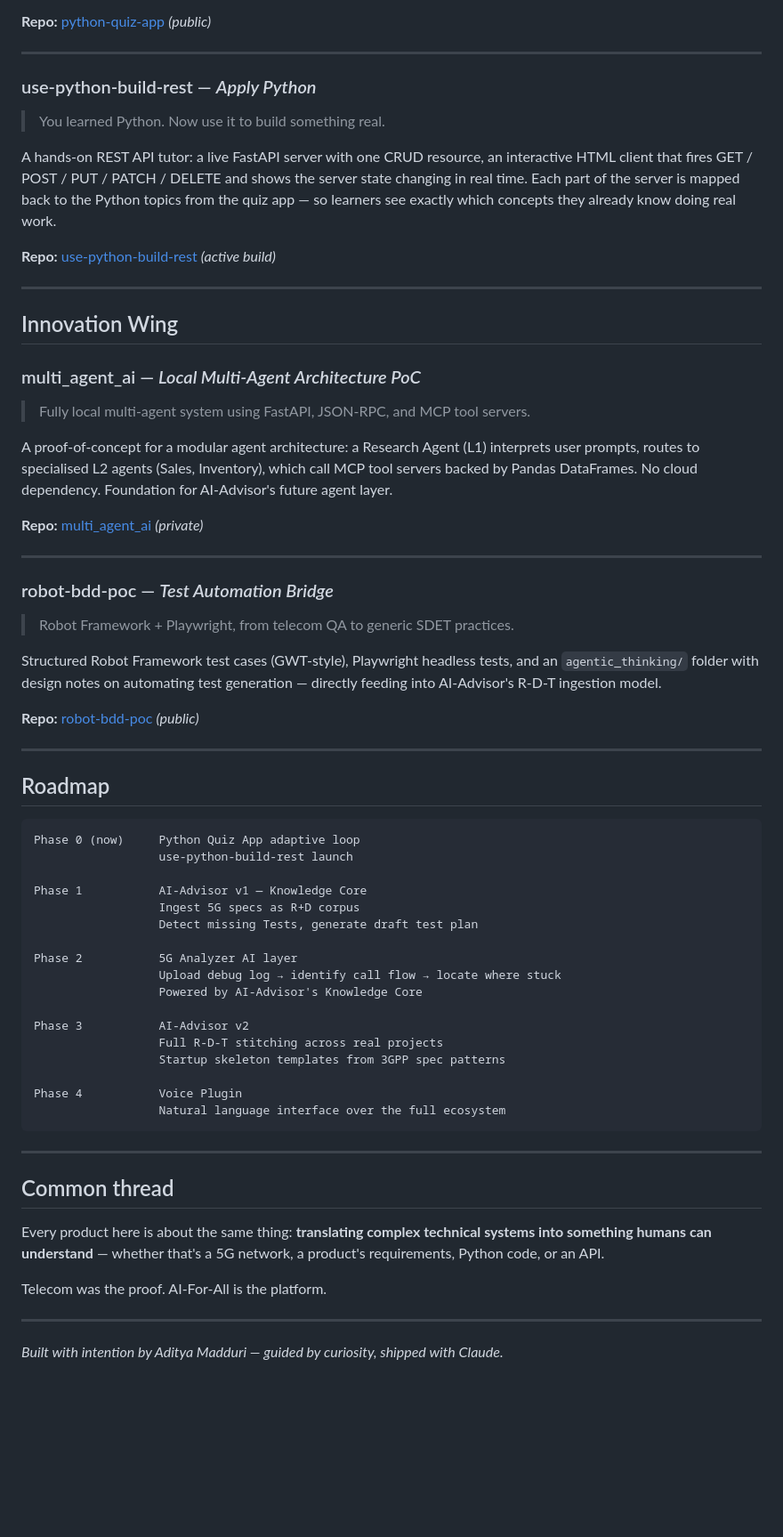
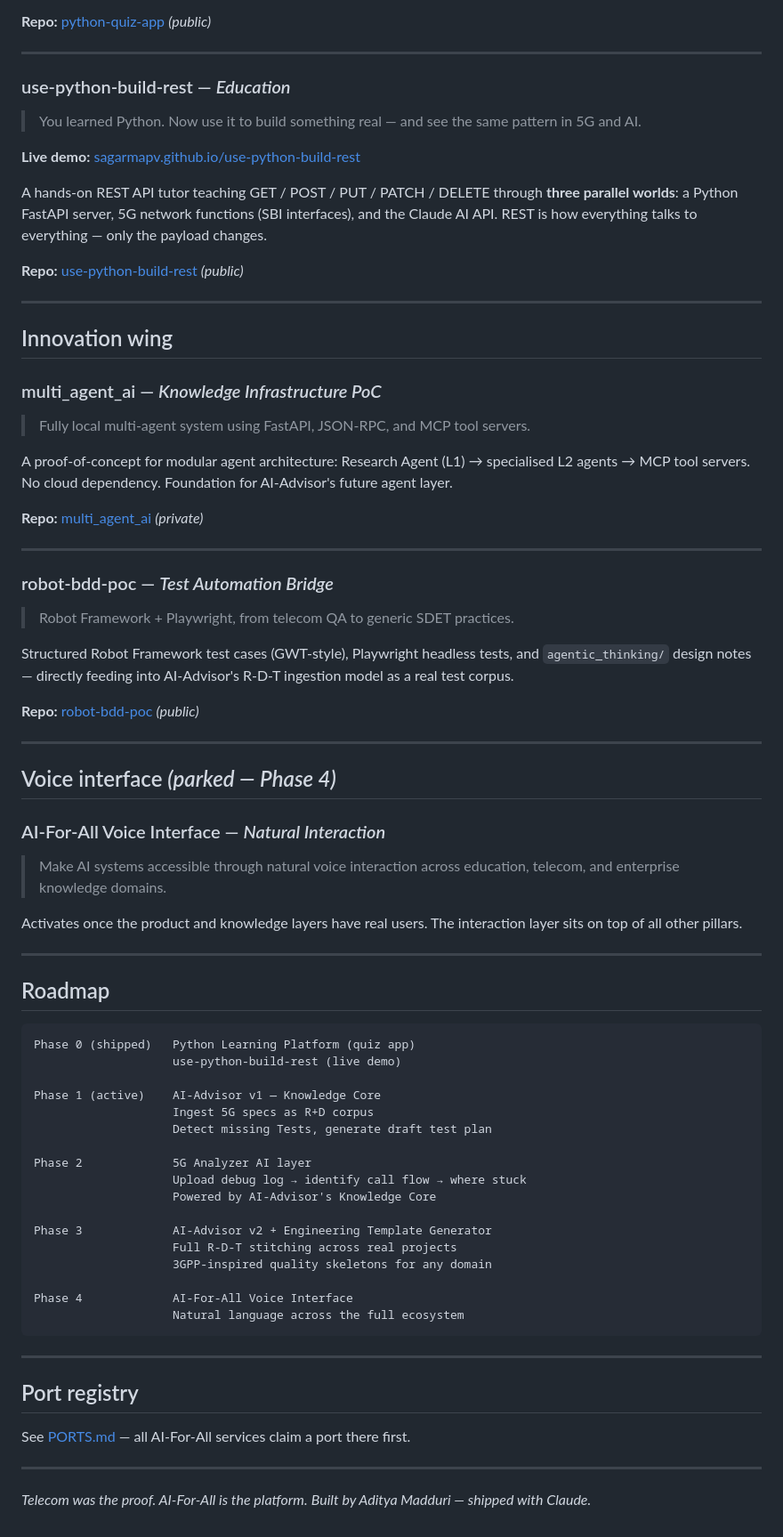
Before and after one commit to sagarmapv/ai-for-all, a Markdown page: README.md, the part around one of its changes. Shown at 89% size. GitHub-like rendering; blank space fills up the shorter version.

Commit message:
Update README: 6 strategic pillars, live demo links, Engineering Template Generator, full portfolio evolution

````diff
--- a/README.md
+++ b/README.md
@@ -44,21 +63,23 @@ A web tool that turns 3GPP YAML specs into an interactive Explorer (NF → Servi
 
 ---
 
-### use-python-build-rest — *Apply Python*
-> You learned Python. Now use it to build something real.
+### use-python-build-rest — *Education*
+> You learned Python. Now use it to build something real — and see the same pattern in 5G and AI.
 
-A hands-on REST API tutor: a live FastAPI server with one CRUD resource, an interactive HTML client that fires GET / POST / PUT / PATCH / DELETE and shows the server state changing in real time. Each part of the server is mapped back to the Python topics from the quiz app — so learners see exactly which concepts they already know doing real work.
+**Live demo:** [sagarmapv.github.io/use-python-build-rest](https://sagarmapv.github.io/use-python-build-rest/)
 
-**Repo:** [use-python-build-rest](https://github.com/sagarmapv/use-python-build-rest) *(active build)*
+A hands-on REST API tutor teaching GET / POST / PUT / PATCH / DELETE through **three parallel worlds**: a Python FastAPI server, 5G network functions (SBI interfaces), and the Claude AI API. REST is how everything talks to everything — only the payload changes.
+
+**Repo:** [use-python-build-rest](https://github.com/sagarmapv/use-python-build-rest) *(public)*
 
 ---
 
-## Innovation Wing
+## Innovation wing
 
-### multi_agent_ai — *Local Multi-Agent Architecture PoC*
+### multi_agent_ai — *Knowledge Infrastructure PoC*
 > Fully local multi-agent system using FastAPI, JSON-RPC, and MCP tool servers.
 
-A proof-of-concept for a modular agent architecture: a Research Agent (L1) interprets user prompts, routes to specialised L2 agents (Sales, Inventory), which call MCP tool servers backed by Pandas DataFrames. No cloud dependency. Foundation for AI-Advisor's future agent layer.
+A proof-of-concept for modular agent architecture: Research Agent (L1) → specialised L2 agents → MCP tool servers. No cloud dependency. Foundation for AI-Advisor's future agent layer.
 
 **Repo:** [multi_agent_ai](https://github.com/sagarmapv/multi_agent_ai) *(private)*
 
@@ -67,42 +88,50 @@ A proof-of-concept for a modular agent architecture: a Research Agent (L1) inter
 ### robot-bdd-poc — *Test Automation Bridge*
 > Robot Framework + Playwright, from telecom QA to generic SDET practices.
 
-Structured Robot Framework test cases (GWT-style), Playwright headless tests, and an `agentic_thinking/` folder with design notes on automating test generation — directly feeding into AI-Advisor's R-D-T ingestion model.
+Structured Robot Framework test cases (GWT-style), Playwright headless tests, and `agentic_thinking/` design notes — directly feeding into AI-Advisor's R-D-T ingestion model as a real test corpus.
 
 **Repo:** [robot-bdd-poc](https://github.com/sagarmapv/robot-bdd-poc) *(public)*
+
+---
+
+## Voice interface *(parked — Phase 4)*
+
+### AI-For-All Voice Interface — *Natural Interaction*
+> Make AI systems accessible through natural voice interaction across education, telecom, and enterprise knowledge domains.
+
+Activates once the product and knowledge layers have real users. The interaction layer sits on top of all other pillars.
 
 ---
 
 ## Roadmap
 
 ```
-Phase 0 (now)     Python Quiz App adaptive loop
-                  use-python-build-rest launch
+Phase 0 (shipped)   Python Learning Platform (quiz app)
+                    use-python-build-rest (live demo)
 
-Phase 1           AI-Advisor v1 — Knowledge Core
-                  Ingest 5G specs as R+D corpus
-                  Detect missing Tests, generate draft test plan
+Phase 1 (active)    AI-Advisor v1 — Knowledge Core
+                    Ingest 5G specs as R+D corpus
+                    Detect missing Tests, generate draft test plan
 
-Phase 2           5G Analyzer AI layer
-                  Upload debug log → identify call flow → locate where stuck
-                  Powered by AI-Advisor's Knowledge Core
+Phase 2             5G Analyzer AI layer
+                    Upload debug log → identify call flow → where stuck
+                    Powered by AI-Advisor's Knowledge Core
 
-Phase 3           AI-Advisor v2
-                  Full R-D-T stitching across real projects
-                  Startup skeleton templates from 3GPP spec patterns
+Phase 3             AI-Advisor v2 + Engineering Template Generator
+                    Full R-D-T stitching across real projects
+                    3GPP-inspired quality skeletons for any domain
 
-Phase 4           Voice Plugin
-                  Natural language interface over the full ecosystem
+Phase 4             AI-For-All Voice Interface
+                    Natural language across the full ecosystem
 ```
 
 ---
 
-## Common thread
+## Port registry
 
-Every product here is about the same thing: **translating complex technical systems into something humans can understand** — whether that's a 5G network, a product's requirements, Python code, or an API.
-
-Telecom was the proof. AI-For-All is the platform.
+See [PORTS.md](PORTS.md) — all AI-For-All services claim a port there first.
 
 ---
 
-*Built with intention by Aditya Madduri — guided by curiosity, shipped with Claude.*
+*Telecom was the proof. AI-For-All is the platform.*
+*Built by Aditya Madduri — shipped with Claude.*
````
Also changed, not shown: other parts of README.md (+36 -17 lines).
